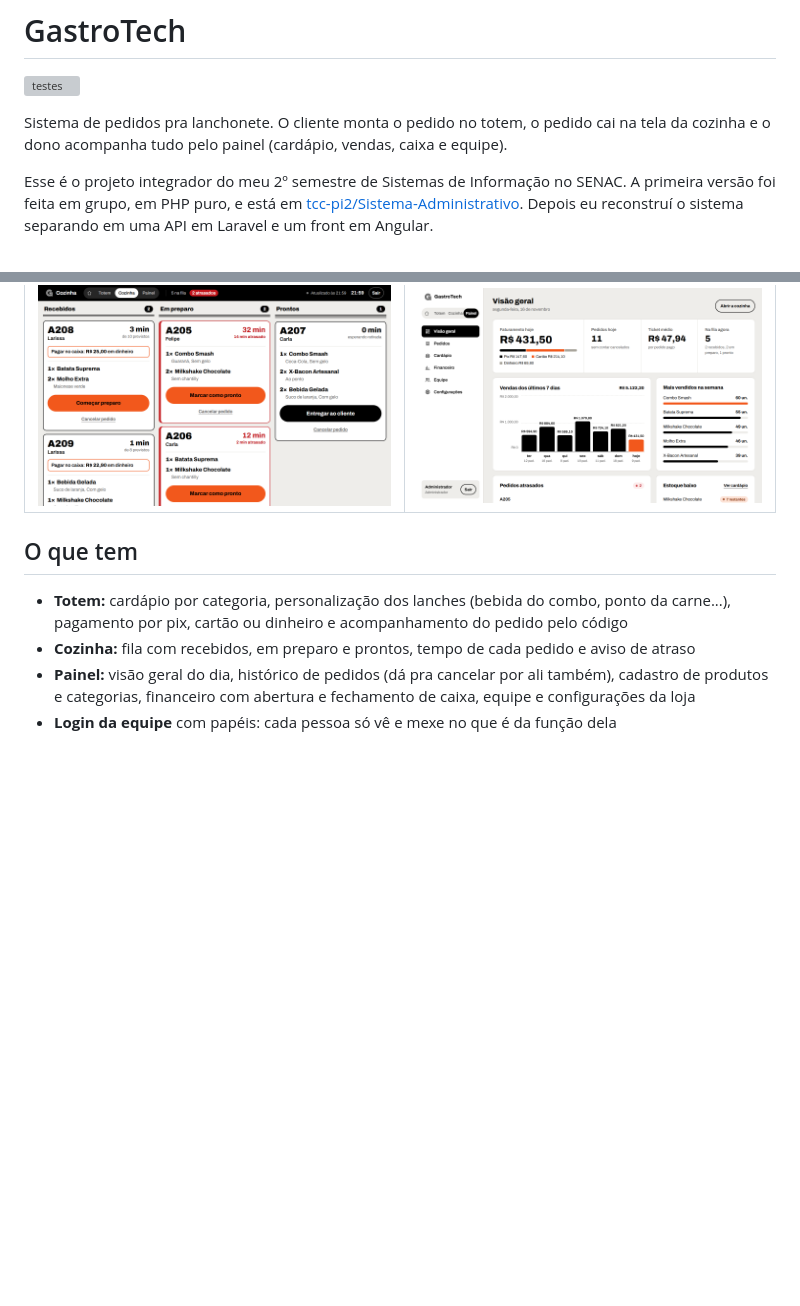
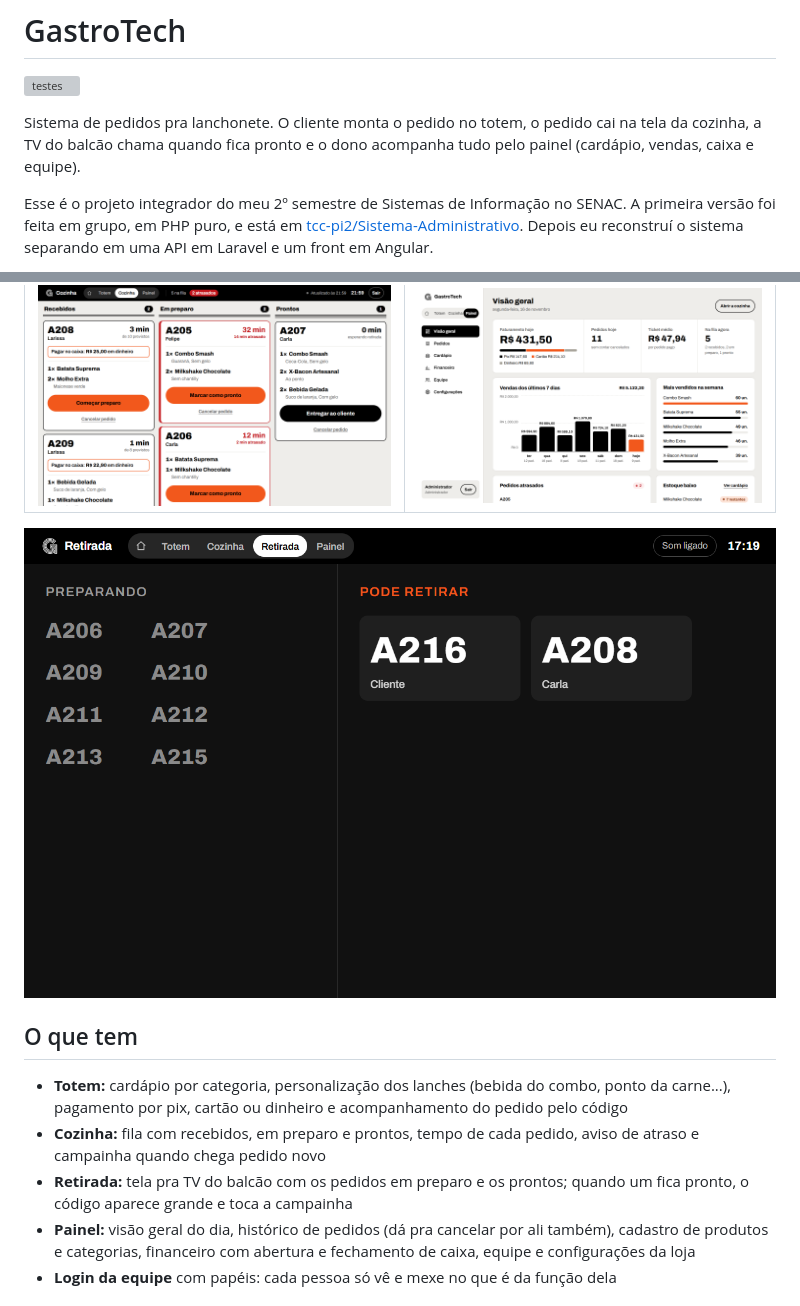
Before and after one commit to luizajmm/gastrotech, a Markdown page: README.md, 2 parts joined by grey strips. Drawn GitHub-style; pictures changed too: docs/prints/retirada.png (added); blank space fills up the shorter version; grey boxes are pictures that could not be loaded.

Commit message:
tela de retirada pra tv do balcão e campainha na cozinha

```diff
--- a/README.md
+++ b/README.md
@@ -2,7 +2,7 @@
 
 [![testes](https://github.com/luizajmm/gastrotech/actions/workflows/testes.yml/badge.svg)](https://github.com/luizajmm/gastrotech/actions/workflows/testes.yml)
 
-Sistema de pedidos pra lanchonete. O cliente monta o pedido no totem, o pedido cai na tela da cozinha e o dono acompanha tudo pelo painel (cardápio, vendas, caixa e equipe).
+Sistema de pedidos pra lanchonete. O cliente monta o pedido no totem, o pedido cai na tela da cozinha, a TV do balcão chama quando fica pronto e o dono acompanha tudo pelo painel (cardápio, vendas, caixa e equipe).
 
 Esse é o projeto integrador do meu 2º semestre de Sistemas de Informação no SENAC. A primeira versão foi feita em grupo, em PHP puro, e está em [tcc-pi2/Sistema-Administrativo](https://github.com/tcc-pi2/Sistema-Administrativo). Depois eu reconstruí o sistema separando em uma API em Laravel e um front em Angular.
 
@@ -14,10 +14,13 @@ Esse é o projeto integrador do meu 2º semestre de Sistemas de Informação no
 |---|---|
 | ![Cozinha](docs/prints/cozinha.png) | ![Painel](docs/prints/painel.png) |
 
+![Retirada](docs/prints/retirada.png)
+
 ## O que tem
 
 - **Totem:** cardápio por categoria, personalização dos lanches (bebida do combo, ponto da carne...), pagamento por pix, cartão ou dinheiro e acompanhamento do pedido pelo código
-- **Cozinha:** fila com recebidos, em preparo e prontos, tempo de cada pedido e aviso de atraso
+- **Cozinha:** fila com recebidos, em preparo e prontos, tempo de cada pedido, aviso de atraso e campainha quando chega pedido novo
+- **Retirada:** tela pra TV do balcão com os pedidos em preparo e os prontos; quando um fica pronto, o código aparece grande e toca a campainha
 - **Painel:** visão geral do dia, histórico de pedidos (dá pra cancelar por ali também), cadastro de produtos e categorias, financeiro com abertura e fechamento de caixa, equipe e configurações da loja
 - **Login da equipe** com papéis: cada pessoa só vê e mexe no que é da função dela
 
```
Also changed, not shown: 6 other files.
